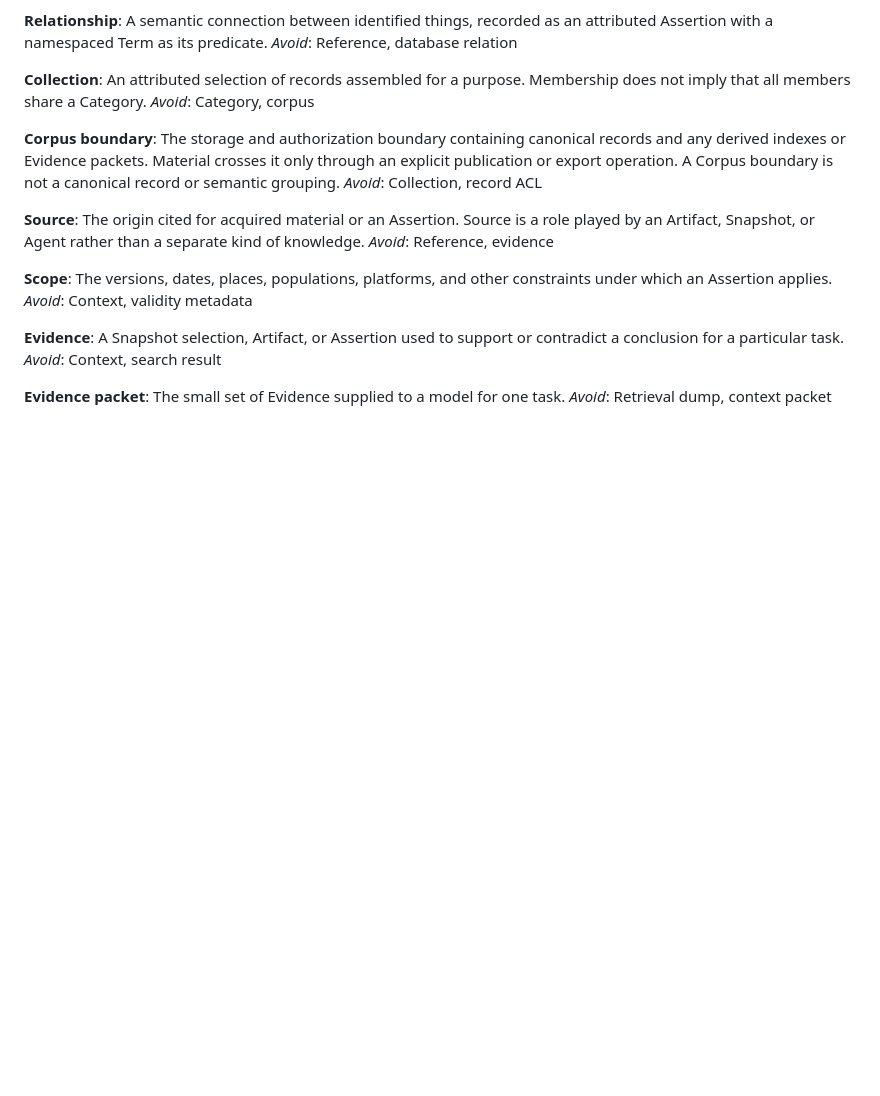
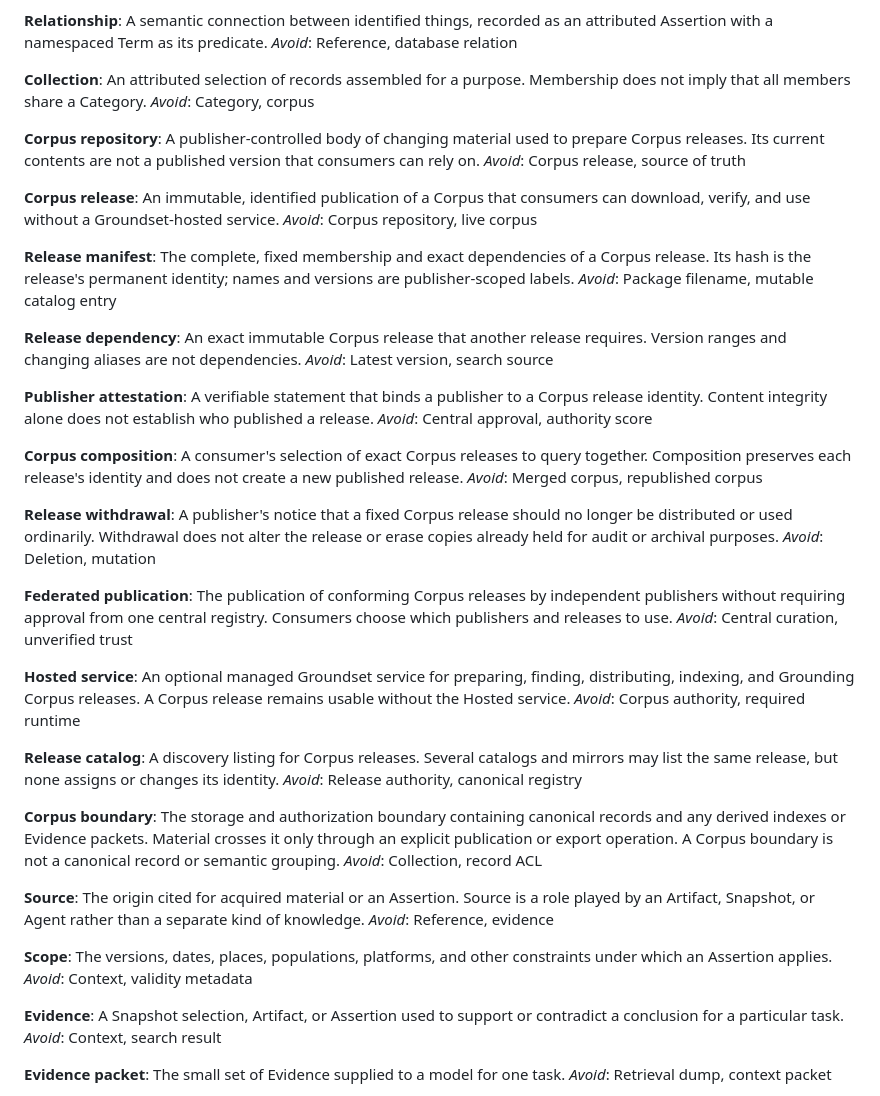
Before and after one commit to spiritledsoftware/groundset, a Markdown page: CONTEXT.md, the part around the change. Rendered like a GitHub page; blank space fills up the shorter version.

```diff
--- a/CONTEXT.md
+++ b/CONTEXT.md
@@ -83,6 +83,46 @@ _Avoid_: Reference, database relation
 **Collection**:
 An attributed selection of records assembled for a purpose. Membership does not imply that all members share a Category.
 _Avoid_: Category, corpus
+
+**Corpus repository**:
+A publisher-controlled body of changing material used to prepare Corpus releases. Its current contents are not a published version that consumers can rely on.
+_Avoid_: Corpus release, source of truth
+
+**Corpus release**:
+An immutable, identified publication of a Corpus that consumers can download, verify, and use without a Groundset-hosted service.
+_Avoid_: Corpus repository, live corpus
+
+**Release manifest**:
+The complete, fixed membership and exact dependencies of a Corpus release. Its hash is the release's permanent identity; names and versions are publisher-scoped labels.
+_Avoid_: Package filename, mutable catalog entry
+
+**Release dependency**:
+An exact immutable Corpus release that another release requires. Version ranges and changing aliases are not dependencies.
+_Avoid_: Latest version, search source
+
+**Publisher attestation**:
+A verifiable statement that binds a publisher to a Corpus release identity. Content integrity alone does not establish who published a release.
+_Avoid_: Central approval, authority score
+
+**Corpus composition**:
+A consumer's selection of exact Corpus releases to query together. Composition preserves each release's identity and does not create a new published release.
+_Avoid_: Merged corpus, republished corpus
+
+**Release withdrawal**:
+A publisher's notice that a fixed Corpus release should no longer be distributed or used ordinarily. Withdrawal does not alter the release or erase copies already held for audit or archival purposes.
+_Avoid_: Deletion, mutation
+
+**Federated publication**:
+The publication of conforming Corpus releases by independent publishers without requiring approval from one central registry. Consumers choose which publishers and releases to use.
+_Avoid_: Central curation, unverified trust
+
+**Hosted service**:
+An optional managed Groundset service for preparing, finding, distributing, indexing, and Grounding Corpus releases. A Corpus release remains usable without the Hosted service.
+_Avoid_: Corpus authority, required runtime
+
+**Release catalog**:
+A discovery listing for Corpus releases. Several catalogs and mirrors may list the same release, but none assigns or changes its identity.
+_Avoid_: Release authority, canonical registry
 
 **Corpus boundary**:
 The storage and authorization boundary containing canonical records and any derived indexes or Evidence packets. Material crosses it only through an explicit publication or export operation. A Corpus boundary is not a canonical record or semantic grouping.
```
Also changed, not shown: docs/data-model.md (+23 -1 lines).
